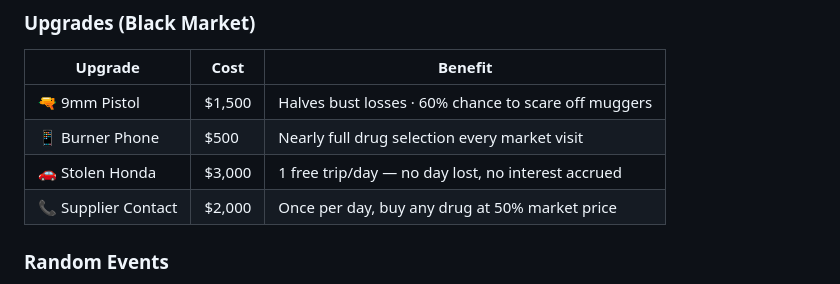
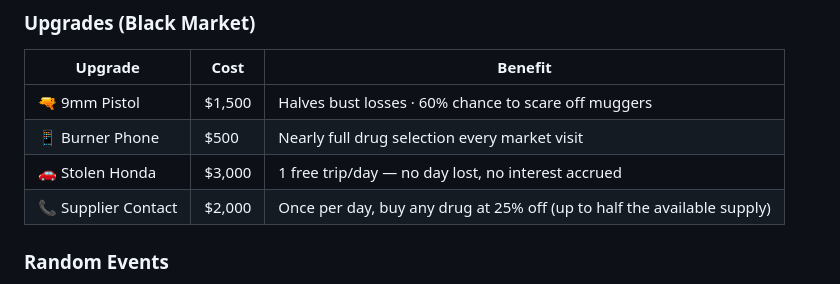
Before and after one commit to gizmo2222/dopewars, a Markdown page: README.md, the part around the change. Drawn GitHub-style.

Commit message:
Update README to reflect supplier contact nerf
Co-Authored-By: Claude Sonnet 4.6 <noreply@anthropic.com>

```diff
--- a/README.md
+++ b/README.md
@@ -38,7 +38,7 @@ Click the **Cash** or **Debt** labels in the Finances panel to deposit, withdraw
 | 🔫 9mm Pistol | $1,500 | Halves bust losses · 60% chance to scare off muggers |
 | 📱 Burner Phone | $500 | Nearly full drug selection every market visit |
 | 🚗 Stolen Honda | $3,000 | 1 free trip/day — no day lost, no interest accrued |
-| 📞 Supplier Contact | $2,000 | Once per day, buy any drug at 50% market price |
+| 📞 Supplier Contact | $2,000 | Once per day, buy any drug at 25% off (up to half the available supply) |
 
 ### Random Events
 
```
